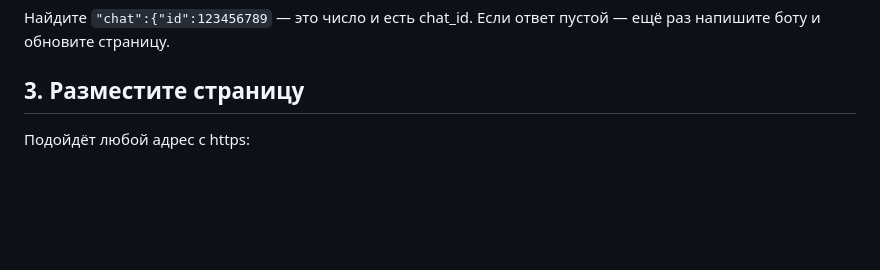
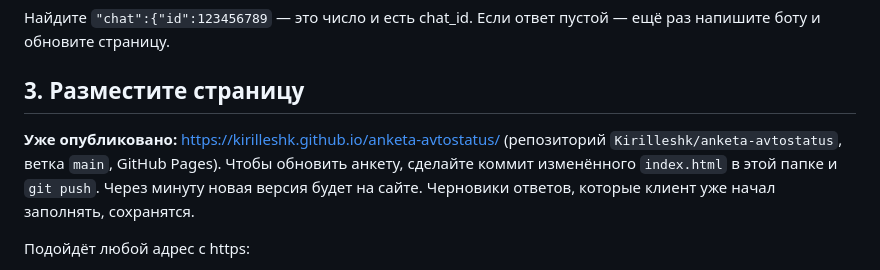
Before and after one commit to Kirilleshk/anketa-avtostatus, a Markdown page: README.md, the part around the change. Drawn GitHub-style; blank space fills up the shorter version.

Commit message:
README: адрес опубликованной анкеты и как её обновлять
Co-Authored-By: Claude Opus 5.5 <noreply@anthropic.com>

```diff
--- a/README.md
+++ b/README.md
@@ -19,6 +19,9 @@ https://api.telegram.org/bot<ТОКЕН>/getUpdates
 Найдите `"chat":{"id":123456789` — это число и есть chat_id. Если ответ пустой — ещё раз напишите боту и обновите страницу.
 
 ## 3. Разместите страницу
+
+**Уже опубликовано:** https://kirilleshk.github.io/anketa-avtostatus/ (репозиторий `Kirilleshk/anketa-avtostatus`, ветка `main`, GitHub Pages).
+Чтобы обновить анкету, сделайте коммит изменённого `index.html` в этой папке и `git push`. Через минуту новая версия будет на сайте. Черновики ответов, которые клиент уже начал заполнять, сохранятся.
 
 Подойдёт любой адрес с https:
 
```
